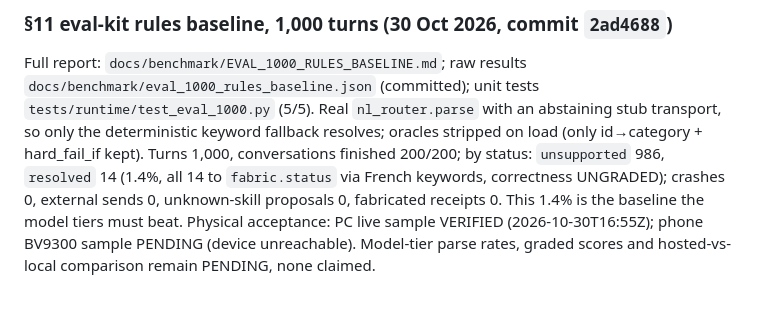
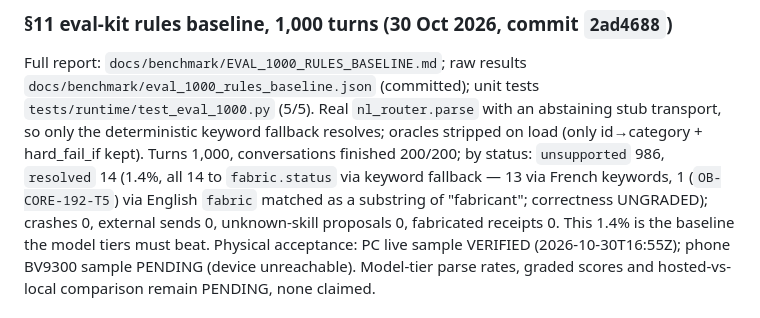
Before and after one commit to toskaman/openbridge, a Markdown page: docs/benchmark/STATUS.md, the part around the change. Drawn GitHub-style.

```diff
--- a/docs/benchmark/STATUS.md
+++ b/docs/benchmark/STATUS.md
@@ -67,8 +67,10 @@ Full report: `docs/benchmark/EVAL_1000_RULES_BASELINE.md`; raw results
 abstaining stub transport, so only the deterministic keyword fallback resolves;
 oracles stripped on load (only id→category + hard_fail_if kept).
 Turns 1,000, conversations finished 200/200; by status: `unsupported` 986,
-`resolved` 14 (1.4%, all 14 to `fabric.status` via French keywords,
-correctness UNGRADED); crashes 0, external sends 0, unknown-skill proposals 0,
+`resolved` 14 (1.4%, all 14 to `fabric.status` via keyword fallback — 13 via
+French keywords, 1 (`OB-CORE-192-T5`) via English `fabric` matched as a
+substring of "fabricant"; correctness UNGRADED); crashes 0, external sends 0,
+unknown-skill proposals 0,
 fabricated receipts 0. This 1.4% is the baseline the model tiers must beat.
 Physical acceptance: PC live sample VERIFIED (2026-10-30T16:55Z); phone
 BV9300 sample PENDING (device unreachable). Model-tier parse rates, graded
```
Also changed, not shown: docs/benchmark/EVAL_1000_RULES_BASELINE.md (+3 -1 lines), docs/benchmark/RERUN_MANIFEST.md (+1 -1 lines).
